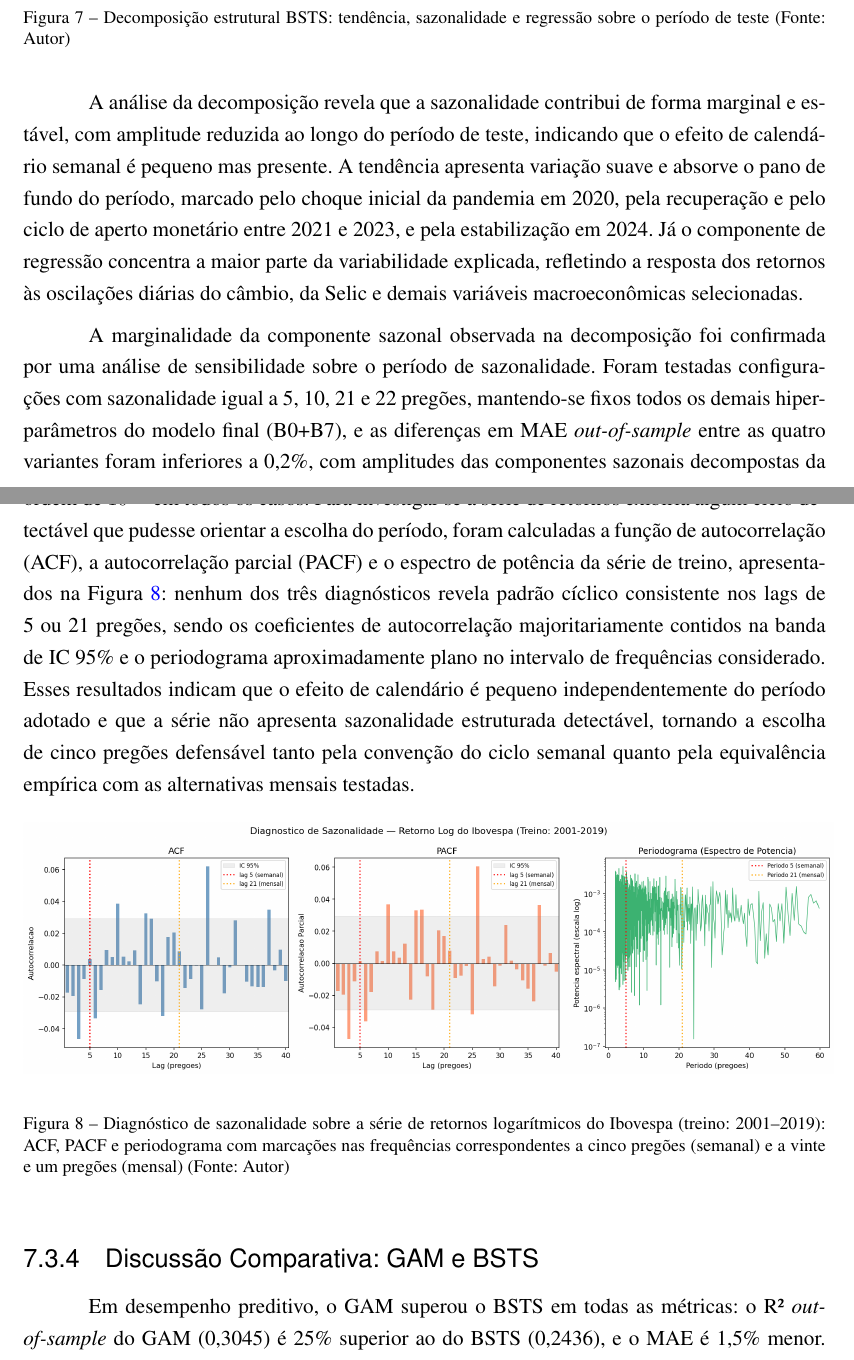
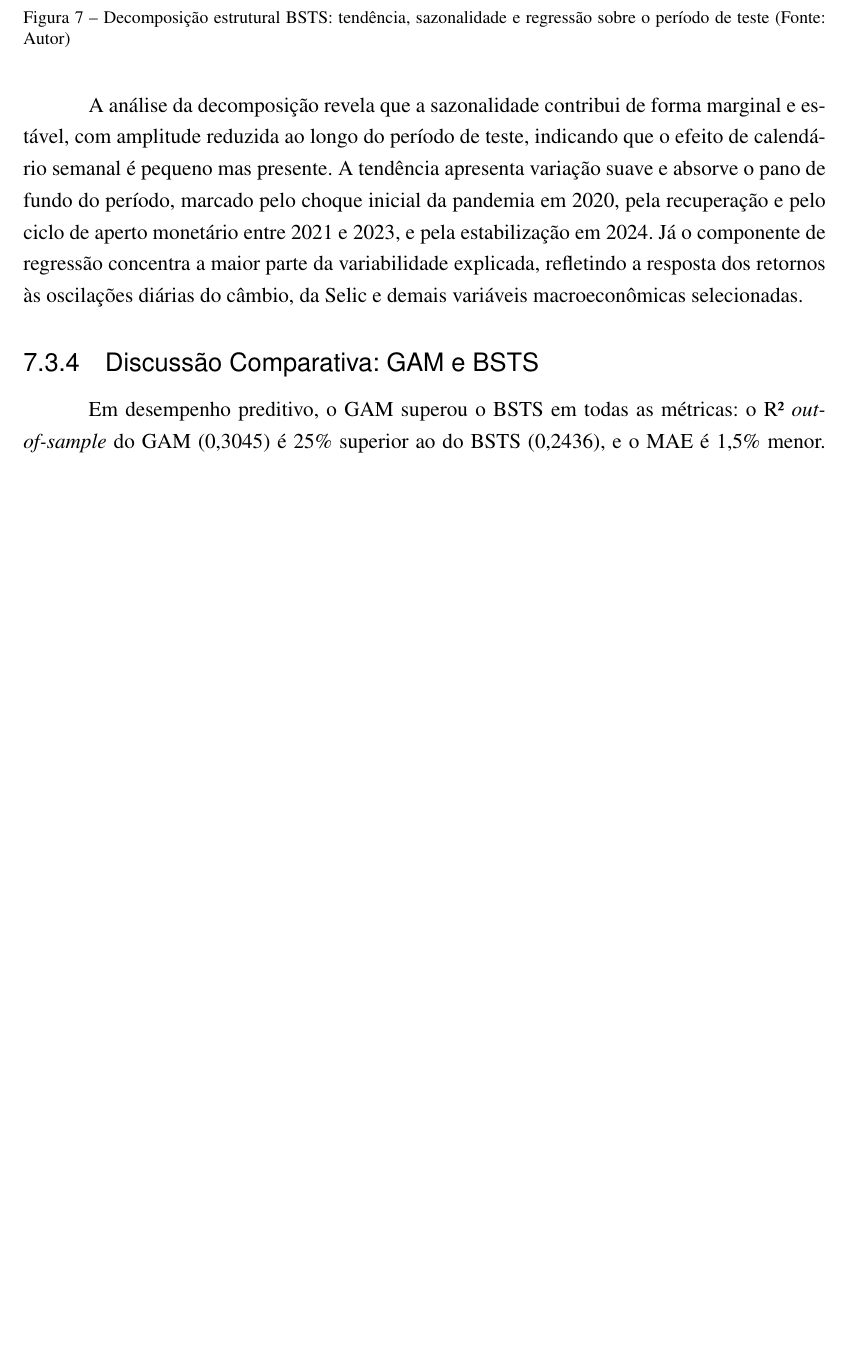
Before and after one commit to LucaoCodes/TCC, a LaTeX thesis (Overleaf Latex/monografia_bcc.tex): two parts of pages 46 and 47 of 56 before the commit and part of page 46 of 55 after it, the two joined at a grey line, cut so that both start at the same text, the shorter picture padded with empty space. Compiled offline with pdfLaTeX.

Commit message:
doc(BSTS): move justificativa de sazonalidade para sec 5.6 apenas
Remove paragrafo e figura diagnostica da Sec 7.3; a analise de sensibilidade
fica integralmente na secao de metodologia (5.6), que e o lugar natural
para justificativas de escolha de hiperparametros.

```diff
--- a/Overleaf Latex/monografia_bcc.tex
+++ b/Overleaf Latex/monografia_bcc.tex
@@ -1027,15 +1027,6 @@ Diferentemente dos modelos OLS e GAM, o BSTS permite decompor a previsão em seu
 
 A análise da decomposição revela que a sazonalidade contribui de forma marginal e estável, com amplitude reduzida ao longo do período de teste, indicando que o efeito de calendário semanal é pequeno mas presente. A tendência apresenta variação suave e absorve o pano de fundo do período, marcado pelo choque inicial da pandemia em 2020, pela recuperação e pelo ciclo de aperto monetário entre 2021 e 2023, e pela estabilização em 2024. Já o componente de regressão concentra a maior parte da variabilidade explicada, refletindo a resposta dos retornos às oscilações diárias do câmbio, da Selic e demais variáveis macroeconômicas selecionadas.
 
-A marginalidade da componente sazonal observada na decomposição foi confirmada por uma análise de sensibilidade sobre o período de sazonalidade. Foram testadas configurações com sazonalidade igual a 5, 10, 21 e 22 pregões, mantendo-se fixos todos os demais hiperparâmetros do modelo final (B0+B7), e as diferenças em MAE \textit{out-of-sample} entre as quatro variantes foram inferiores a 0,2\%, com amplitudes das componentes sazonais decompostas da ordem de $10^{-3}$ em todos os casos. Para investigar se a série de retornos exibiria algum ciclo detectável que pudesse orientar a escolha do período, foram calculadas a função de autocorrelação (ACF), a autocorrelação parcial (PACF) e o espectro de potência da série de treino, apresentados na Figura~\ref{fig:bsts_saz_diag}: nenhum dos três diagnósticos revela padrão cíclico consistente nos lags de 5 ou 21 pregões, sendo os coeficientes de autocorrelação majoritariamente contidos na banda de IC 95\% e o periodograma aproximadamente plano no intervalo de frequências considerado. Esses resultados indicam que o efeito de calendário é pequeno independentemente do período adotado e que a série não apresenta sazonalidade estruturada detectável, tornando a escolha de cinco pregões defensável tanto pela convenção do ciclo semanal quanto pela equivalência empírica com as alternativas mensais testadas.
-
-\begin{figure}[htb]
-    \begin{center}
-        \includegraphics[scale=0.40]{bsts_seasonality_diagnostico.png}
-    \end{center}
-    \caption{\label{fig:bsts_saz_diag}Diagnóstico de sazonalidade sobre a série de retornos logarítmicos do Ibovespa (treino: 2001--2019): ACF, PACF e periodograma com marcações nas frequências correspondentes a cinco pregões (semanal) e a vinte e um pregões (mensal) (Fonte: Autor)}
-\end{figure}
-
 \subsection{Discussão Comparativa: GAM e BSTS}
 
 Em desempenho preditivo, o GAM superou o BSTS em todas as métricas: o R² \textit{out-of-sample} do GAM (0{,}3045) é 25\% superior ao do BSTS (0{,}2436), e o MAE é 1{,}5\% menor. A diferença reduziu-se em relação às versões anteriores dos modelos, em grande medida pela reincorporação do EMBI+ no BSTS com \textit{prior} heterogêneo (B7). Há, no entanto, aspectos em que o BSTS oferece valor que nenhum dos demais modelos entrega.
```
Also changed, not shown: Overleaf Latex/monografia_bcc.tex (2 more changed lines).
